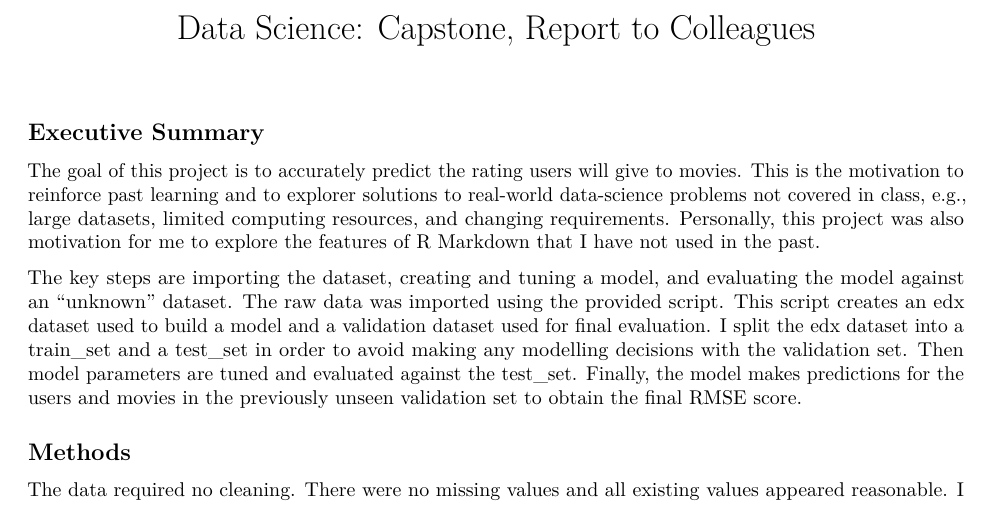
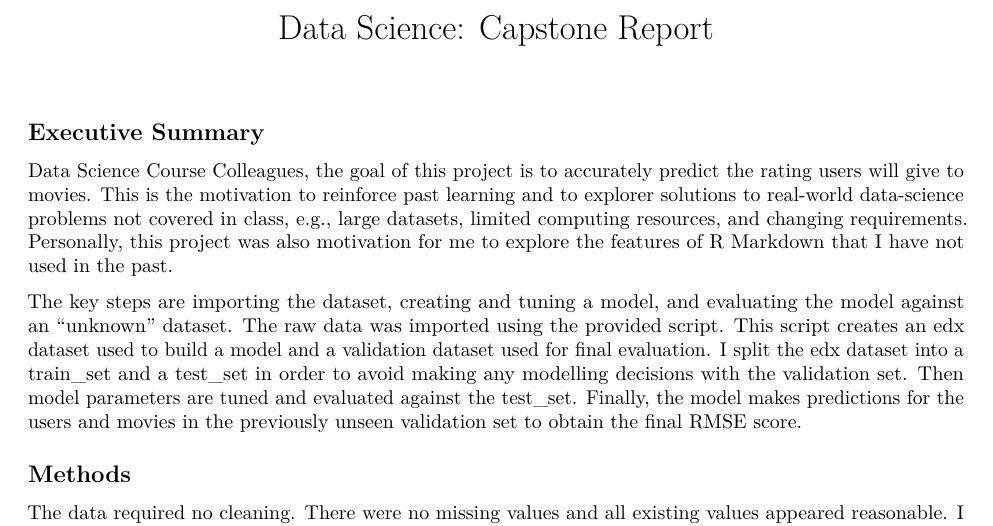
Before and after one commit to mike-bessasparis/edx-capstone, an R Markdown document (Report-EDA.Rmd): part of page 1 of 5, cut so that both start at the same text. Rendered offline with R 4.5, knitr and Pandoc, then LaTeX, with nearby package versions; some code elsewhere in the file could not run offline.

Commit message:
Update Report-EDA.Rmd

```diff
--- a/Report-EDA.Rmd
+++ b/Report-EDA.Rmd
@@ -8,12 +8,12 @@ output:
 ---
 
 ---
-title: "Data Science: Capstone, Report to Colleagues"
+title: "Data Science: Capstone Report"
 output: html_notebook
 ---
 
 ## Executive Summary
-The goal of this project is to accurately predict the rating users will give to movies.  This is the motivation to reinforce past learning and to explorer solutions to real-world data-science problems not covered in class, e.g., large datasets, limited computing resources, and changing requirements.  Personally, this project was also motivation for me to explore the features of R Markdown that I have not used in the past.
+Data Science Course Colleagues, the goal of this project is to accurately predict the rating users will give to movies.  This is the motivation to reinforce past learning and to explorer solutions to real-world data-science problems not covered in class, e.g., large datasets, limited computing resources, and changing requirements.  Personally, this project was also motivation for me to explore the features of R Markdown that I have not used in the past.
 
 The key steps are importing the dataset, creating and tuning a model, and evaluating the model against an "unknown" dataset.  The raw data was imported using the provided script.  This script creates an edx dataset used to build a model and a validation dataset used for final evaluation.  I split the edx dataset into a train_set and a test_set in order to avoid making any modelling decisions with the validation set.  Then model parameters are tuned and evaluated against the test_set.  Finally, the model makes predictions for the users and movies in the previously unseen validation set to obtain the final RMSE score.
 
```
